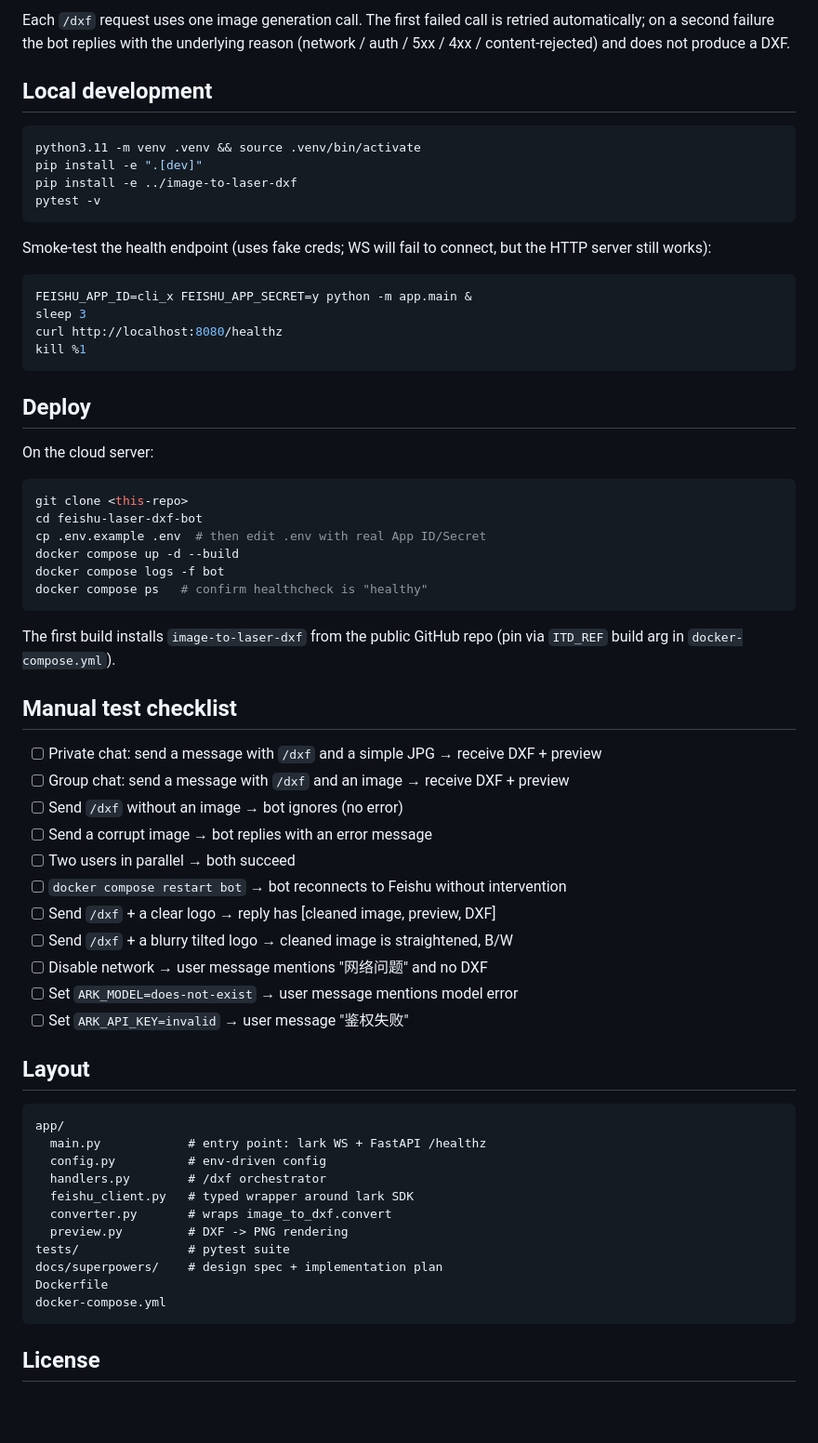
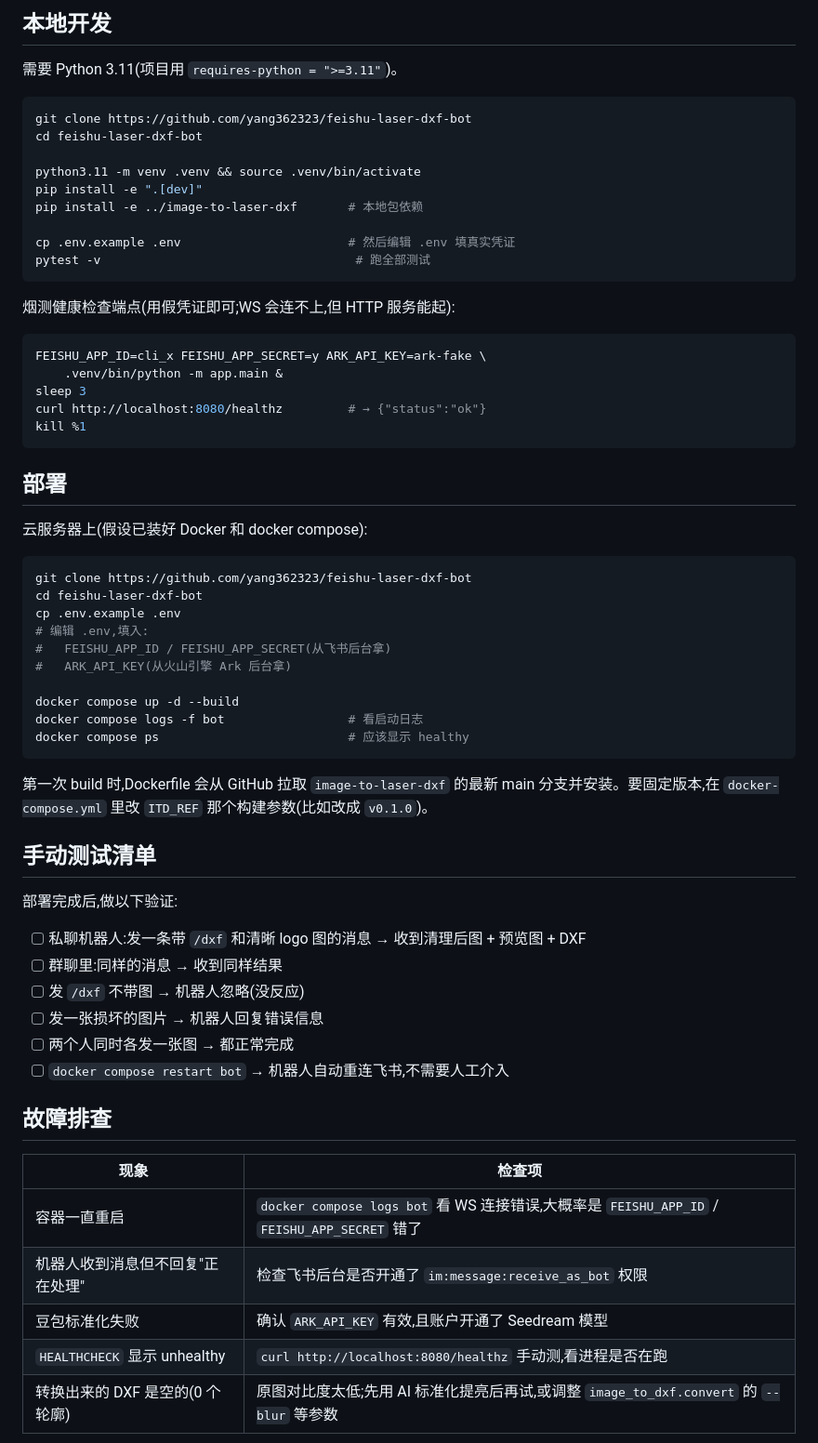
Before and after one commit to yang362323/laser-dxf-web, a Markdown page: README.md, the part around one of its changes. Shown at 93% size. Drawn GitHub-style; blank space fills up the shorter version.

Commit message:
docs: rewrite README in Chinese, document Doubao AI normalization

````diff
--- a/README.md
+++ b/README.md
@@ -53,73 +74,67 @@ normalize the input image. One-time setup:
 
-Each `/dxf` request uses one image generation call. The first failed call
-is retried automatically; on a second failure the bot replies with the
-underlying reason (network / auth / 5xx / 4xx / content-rejected) and does
-not produce a DXF.
+## 本地开发
 
-## Local development
+需要 Python 3.11(项目用 `requires-python = ">=3.11"`)。
 
 ```bash
+git clone https://github.com/yang362323/feishu-laser-dxf-bot
+cd feishu-laser-dxf-bot
+
 python3.11 -m venv .venv && source .venv/bin/activate
 pip install -e ".[dev]"
-pip install -e ../image-to-laser-dxf
-pytest -v
+pip install -e ../image-to-laser-dxf       # 本地包依赖
+
+cp .env.example .env                       # 然后编辑 .env 填真实凭证
+pytest -v                                   # 跑全部测试
 ```
 
-Smoke-test the health endpoint (uses fake creds; WS will fail to connect, but
-the HTTP server still works):
+烟测健康检查端点(用假凭证即可;WS 会连不上,但 HTTP 服务能起):
 
 ```bash
-FEISHU_APP_ID=cli_x FEISHU_APP_SECRET=y python -m app.main &
+FEISHU_APP_ID=cli_x FEISHU_APP_SECRET=y ARK_API_KEY=ark-fake \
+    .venv/bin/python -m app.main &
 sleep 3
-curl http://localhost:8080/healthz
+curl http://localhost:8080/healthz         # → {"status":"ok"}
 kill %1
 ```
 
-## Deploy
+## 部署
 
-On the cloud server:
+云服务器上(假设已装好 Docker 和 docker compose):
 
 ```bash
-git clone <this-repo>
+git clone https://github.com/yang362323/feishu-laser-dxf-bot
 cd feishu-laser-dxf-bot
-cp .env.example .env  # then edit .env with real App ID/Secret
+cp .env.example .env
+# 编辑 .env,填入:
+#   FEISHU_APP_ID / FEISHU_APP_SECRET(从飞书后台拿)
+#   ARK_API_KEY(从火山引擎 Ark 后台拿)
+
 docker compose up -d --build
-docker compose logs -f bot
-docker compose ps   # confirm healthcheck is "healthy"
+docker compose logs -f bot                 # 看启动日志
+docker compose ps                          # 应该显示 healthy
 ```
 
-The first build installs `image-to-laser-dxf` from the public GitHub repo
-(pin via `ITD_REF` build arg in `docker-compose.yml`).
+第一次 build 时,Dockerfile 会从 GitHub 拉取 `image-to-laser-dxf` 的最新 main 分支并安装。要固定版本,在 `docker-compose.yml` 里改 `ITD_REF` 那个构建参数(比如改成 `v0.1.0`)。
 
-## Manual test checklist
+## 手动测试清单
 
-- [ ] Private chat: send a message with `/dxf` and a simple JPG → receive DXF + preview
-- [ ] Group chat: send a message with `/dxf` and an image → receive DXF + preview
-- [ ] Send `/dxf` without an image → bot ignores (no error)
-- [ ] Send a corrupt image → bot replies with an error message
-- [ ] Two users in parallel → both succeed
-- [ ] `docker compose restart bot` → bot reconnects to Feishu without intervention
-- [ ] Send `/dxf` + a clear logo → reply has [cleaned image, preview, DXF]
-- [ ] Send `/dxf` + a blurry tilted logo → cleaned image is straightened, B/W
-- [ ] Disable network → user message mentions "网络问题" and no DXF
-- [ ] Set `ARK_MODEL=does-not-exist` → user message mentions model error
-- [ ] Set `ARK_API_KEY=invalid` → user message "鉴权失败"
+部署完成后,做以下验证:
 
-## Layout
+- [ ] 私聊机器人:发一条带 `/dxf` 和清晰 logo 图的消息 → 收到清理后图 + 预览图 + DXF
+- [ ] 群聊里:同样的消息 → 收到同样结果
+- [ ] 发 `/dxf` 不带图 → 机器人忽略(没反应)
+- [ ] 发一张损坏的图片 → 机器人回复错误信息
+- [ ] 两个人同时各发一张图 → 都正常完成
+- [ ] `docker compose restart bot` → 机器人自动重连飞书,不需要人工介入
 
-```
-app/
-  main.py            # entry point: lark WS + FastAPI /healthz
-  config.py          # env-driven config
-  handlers.py        # /dxf orchestrator
-  feishu_client.py   # typed wrapper around lark SDK
-  converter.py       # wraps image_to_dxf.convert
-  preview.py         # DXF -> PNG rendering
-tests/               # pytest suite
-docs/superpowers/    # design spec + implementation plan
-Dockerfile
-docker-compose.yml
-```
+## 故障排查
 
-## License
+| 现象 | 检查项 |
+|------|--------|
+| 容器一直重启 | `docker compose logs bot` 看 WS 连接错误,大概率是 `FEISHU_APP_ID` / `FEISHU_APP_SECRET` 错了 |
+| 机器人收到消息但不回复"正在处理" | 检查飞书后台是否开通了 `im:message:receive_as_bot` 权限 |
+| 豆包标准化失败 | 确认 `ARK_API_KEY` 有效,且账户开通了 Seedream 模型 |
+| `HEALTHCHECK` 显示 unhealthy | `curl http://localhost:8080/healthz` 手动测,看进程是否在跑 |
+| 转换出来的 DXF 是空的(0 个轮廓) | 原图对比度太低;先用 AI 标准化提亮后再试,或调整 `image_to_dxf.convert` 的 `--blur` 等参数 |
 
````
Also changed, not shown: other parts of README.md (+79 -36 lines).
